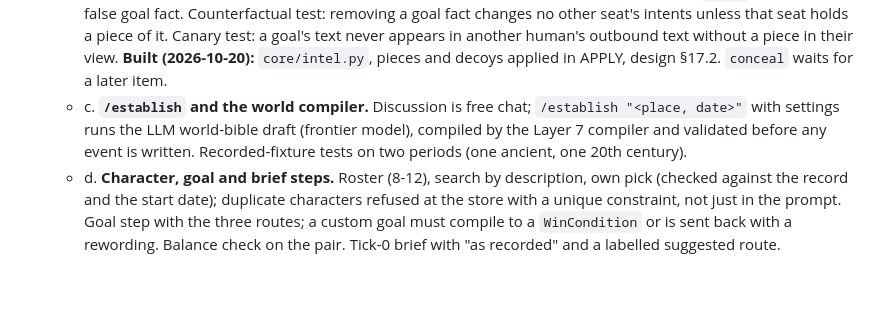
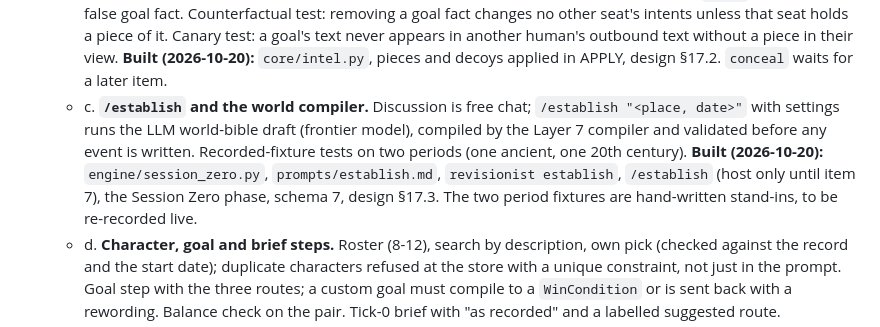
Before and after one commit to kedartech/anansi, a Markdown page: docs/build-plan.md, the part around the change. GitHub-like rendering; blank space fills up the shorter version.

```diff
--- a/docs/build-plan.md
+++ b/docs/build-plan.md
@@ -343,6 +343,7 @@ In the order README §22 step 5 gives, each as its own small PR with its tests.
    - b. **Goal intelligence.** `investigate` against a seat returns goal pieces in a fixed order (exists, domain, object, condition) as Facts in the seeker's view; partial outcomes may return a misleading piece; `forge` can plant a false goal fact. Counterfactual test: removing a goal fact changes no other seat's intents unless that seat holds a piece of it. Canary test: a goal's text never appears in another human's outbound text without a piece in their view.
      **Built (2026-10-20):** `core/intel.py`, pieces and decoys applied in APPLY, design §17.2. `conceal` waits for a later item.
    - c. **`/establish` and the world compiler.** Discussion is free chat; `/establish "<place, date>"` with settings runs the LLM world-bible draft (frontier model), compiled by the Layer 7 compiler and validated before any event is written. Recorded-fixture tests on two periods (one ancient, one 20th century).
+     **Built (2026-10-20):** `engine/session_zero.py`, `prompts/establish.md`, `revisionist establish`, `/establish` (host only until item 7), the Session Zero phase, schema 7, design §17.3. The two period fixtures are hand-written stand-ins, to be re-recorded live.
    - d. **Character, goal and brief steps.** Roster (8-12), search by description, own pick (checked against the record and the start date); duplicate characters refused at the store with a unique constraint, not just in the prompt. Goal step with the three routes; a custom goal must compile to a `WinCondition` or is sent back with a rewording. Balance check on the pair. Tick-0 brief with "as recorded" and a labelled suggested route.
    - e. **Dashboard and season end.** `/dashboard` with goal progress (owner only) and rival pieces gathered; season end lists every winner, or none, in the full reveal.
 2. **Absence protection.** Formal-session gate for irreversible outcomes from other players; auto-adjournment; declared leave. Uses Layer 6 deputy.
```
Also changed, not shown: docs/design.md (+16 -0 lines).
